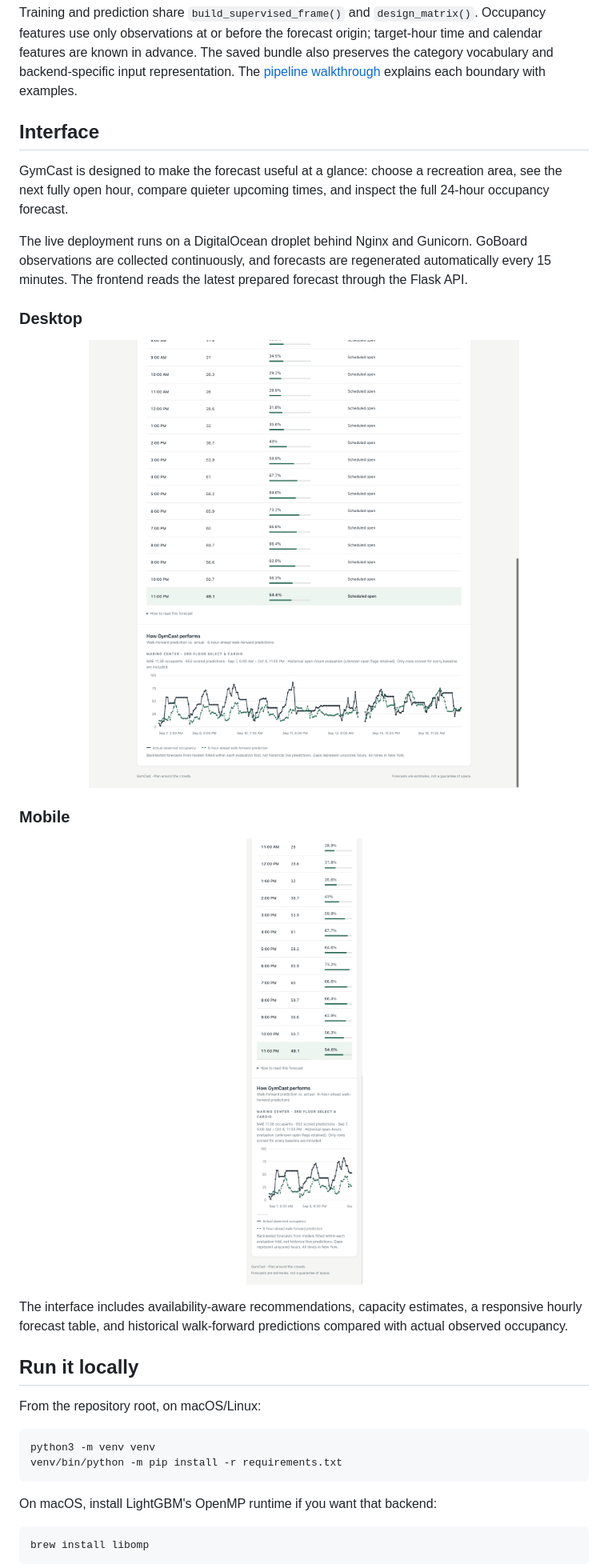
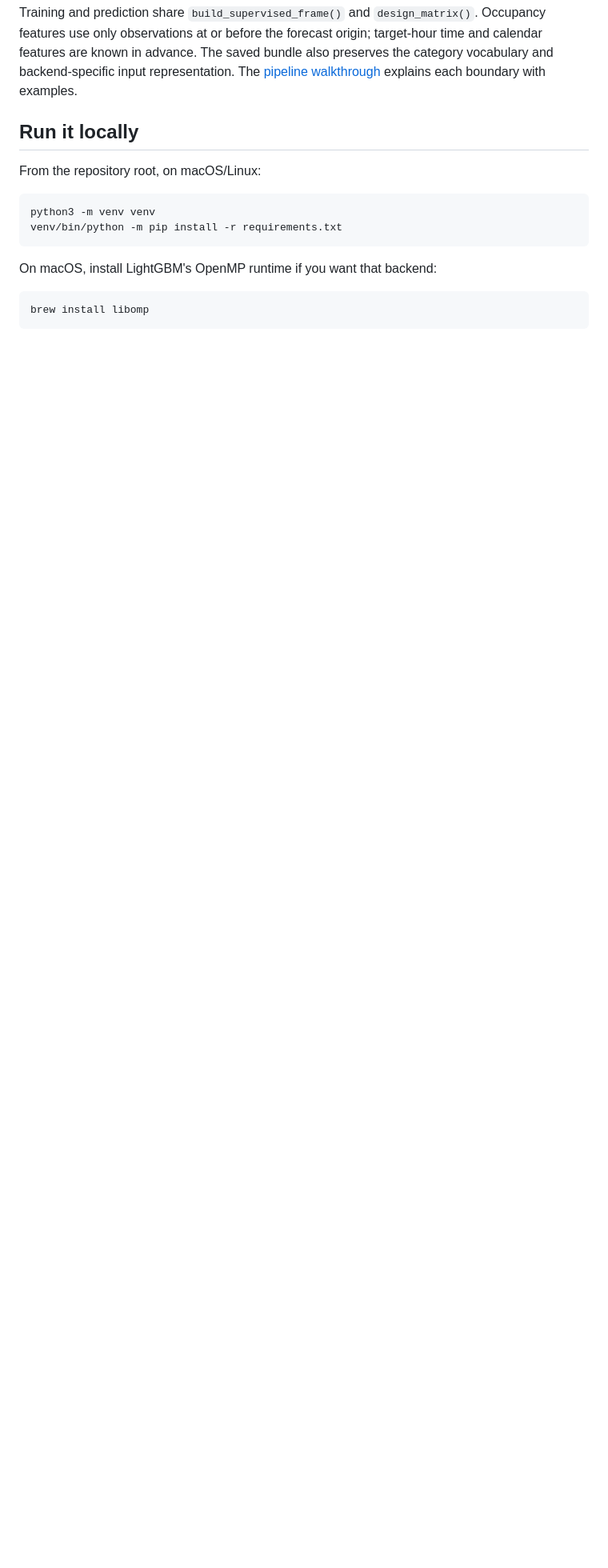
Before and after one commit to ZakBMorgan/GymCast, a Markdown page: README.md, the part around the change printed below. Shown: that part at 80% size. Drawn GitHub-style; pictures changed too: docs/images/gymcast-desktop.png, docs/images/gymcast-mobile.png; blank space fills up the shorter version.

```diff
--- a/README.md
+++ b/README.md
@@ -87,39 +111,6 @@ target-hour time and calendar features are known in advance. The saved bundle
 also preserves the category vocabulary and backend-specific input representation.
 The [pipeline walkthrough](docs/pipeline_walkthrough.md) explains each boundary
 with examples.
-
-## Interface
-
-GymCast is designed to make the forecast useful at a glance: choose a recreation
-area, see the next fully open hour, compare quieter upcoming times, and inspect
-the full 24-hour occupancy forecast.
-
-The live deployment runs on a DigitalOcean droplet behind Nginx and Gunicorn.
-GoBoard observations are collected continuously, and forecasts are regenerated
-automatically every 15 minutes. The frontend reads the latest prepared forecast
-through the Flask API.
-
-### Desktop
-
-<img
-  src="docs/images/gymcast-desktop.png"
-  alt="GymCast desktop dashboard with occupancy forecasts, facility availability, and walk-forward model performance"
-  width="100%"
-/>
-
-### Mobile
-
-<p align="center">
-  <img
-    src="docs/images/gymcast-mobile.png"
-    alt="GymCast responsive mobile interface"
-    width="390"
-  />
-</p>
-
-The interface includes availability-aware recommendations, capacity estimates,
-a responsive hourly forecast table, and historical walk-forward predictions
-compared with actual observed occupancy.
 
 ## Run it locally
 
```
Also changed, not shown: other parts of README.md (+41 -17 lines).
